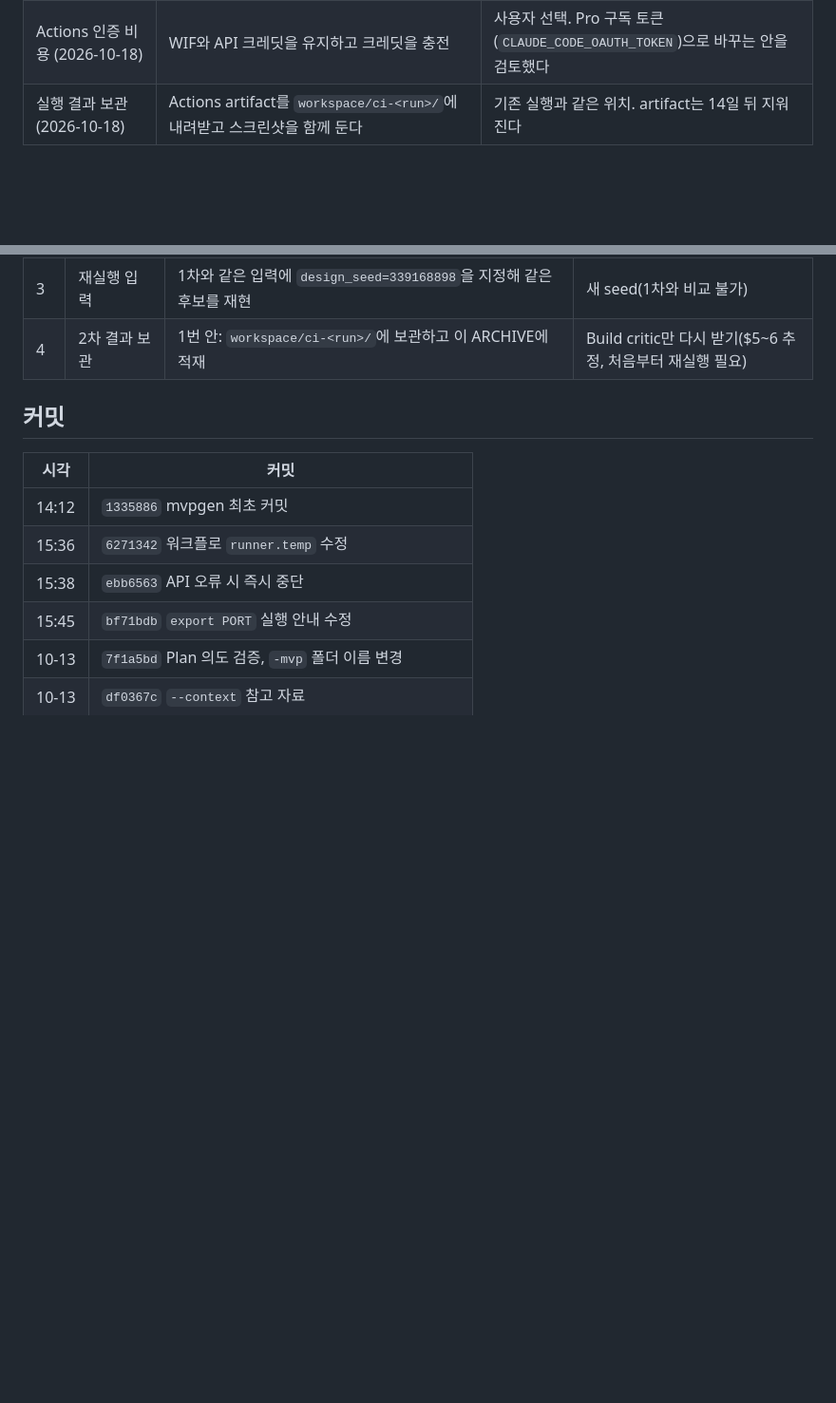
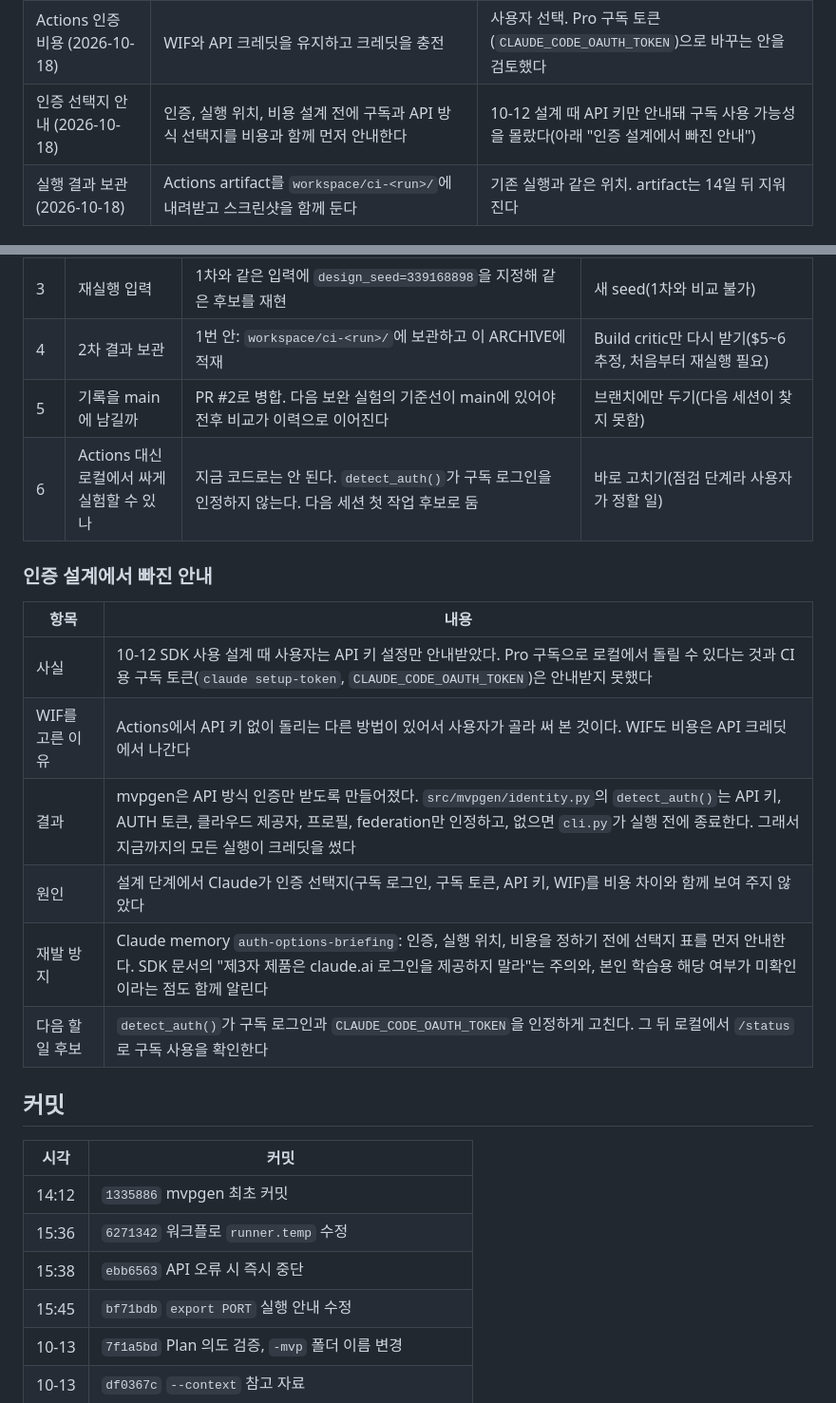
Before and after one commit to flexda/mvpgen, a Markdown page: docs/ARCHIVE.md, 2 parts joined by grey strips. Shown at 95% size. Rendered like a GitHub page; blank space fills up the shorter version.

Commit message:
ARCHIVE: record the missing auth-options briefing and later decisions
Co-Authored-By: Claude Opus 5.5 <noreply@anthropic.com>

```diff
--- a/docs/ARCHIVE.md
+++ b/docs/ARCHIVE.md
@@ -22,6 +22,7 @@
 | 디자인 방향 (2026-10-18) | 분야에 맞는 무난한 화면보다 의외성을 우선 | 사용자 요청("뻔한 전시추천사이트처럼 보여야 할까") |
 | 의외성 강제 방식 (2026-10-18) | 후보 추출은 코드가 무작위로(seed 기록), 기준안 선택은 gate가 차단 | LLM에게 고르게만 하면 매번 비슷한 선택으로 수렴하기 때문 |
 | Actions 인증 비용 (2026-10-18) | WIF와 API 크레딧을 유지하고 크레딧을 충전 | 사용자 선택. Pro 구독 토큰(`CLAUDE_CODE_OAUTH_TOKEN`)으로 바꾸는 안을 검토했다 |
+| 인증 선택지 안내 (2026-10-18) | 인증, 실행 위치, 비용 설계 전에 구독과 API 방식 선택지를 비용과 함께 먼저 안내한다 | 10-12 설계 때 API 키만 안내돼 구독 사용 가능성을 몰랐다(아래 "인증 설계에서 빠진 안내") |
 | 실행 결과 보관 (2026-10-18) | Actions artifact를 `workspace/ci-<run>/`에 내려받고 스크린샷을 함께 둔다 | 기존 실행과 같은 위치. artifact는 14일 뒤 지워진다 |
 
 ## 구조
@@ -248,6 +249,19 @@ PR #1을 main에 병합(`69c9be6`)한 뒤 같은 입력으로 두 번 실행했
 | 2 | 1차 실패 후 구독(Pro)으로 바꿀 수 있나 | 문서로 확인: 로컬에는 `ANTHROPIC_API_KEY`가 없어 `unset`이 필요 없고, Actions는 WIF라 `CLAUDE_CODE_OAUTH_TOKEN`(우선순위 5, WIF는 6)을 넣어야 바뀐다. 사용자가 크레딧 충전을 택함 | 구독 토큰: 사용 한도로 중간에 멈출 수 있고, SDK 문서가 제3자 제품의 claude.ai 로그인 제공을 금지한다(본인 학습용 해당 여부는 미확인) |
 | 3 | 재실행 입력 | 1차와 같은 입력에 `design_seed=339168898`을 지정해 같은 후보를 재현 | 새 seed(1차와 비교 불가) |
 | 4 | 2차 결과 보관 | 1번 안: `workspace/ci-<run>/`에 보관하고 이 ARCHIVE에 적재 | Build critic만 다시 받기($5~6 추정, 처음부터 재실행 필요) |
+| 5 | 기록을 main에 남길까 | PR #2로 병합. 다음 보완 실험의 기준선이 main에 있어야 전후 비교가 이력으로 이어진다 | 브랜치에만 두기(다음 세션이 찾지 못함) |
+| 6 | Actions 대신 로컬에서 싸게 실험할 수 있나 | 지금 코드로는 안 된다. `detect_auth()`가 구독 로그인을 인정하지 않는다. 다음 세션 첫 작업 후보로 둠 | 바로 고치기(점검 단계라 사용자가 정할 일) |
+
+### 인증 설계에서 빠진 안내
+
+| 항목 | 내용 |
+| --- | --- |
+| 사실 | 10-12 SDK 사용 설계 때 사용자는 API 키 설정만 안내받았다. Pro 구독으로 로컬에서 돌릴 수 있다는 것과 CI용 구독 토큰(`claude setup-token`, `CLAUDE_CODE_OAUTH_TOKEN`)은 안내받지 못했다 |
+| WIF를 고른 이유 | Actions에서 API 키 없이 돌리는 다른 방법이 있어서 사용자가 골라 써 본 것이다. WIF도 비용은 API 크레딧에서 나간다 |
+| 결과 | mvpgen은 API 방식 인증만 받도록 만들어졌다. `src/mvpgen/identity.py`의 `detect_auth()`는 API 키, AUTH 토큰, 클라우드 제공자, 프로필, federation만 인정하고, 없으면 `cli.py`가 실행 전에 종료한다. 그래서 지금까지의 모든 실행이 크레딧을 썼다 |
+| 원인 | 설계 단계에서 Claude가 인증 선택지(구독 로그인, 구독 토큰, API 키, WIF)를 비용 차이와 함께 보여 주지 않았다 |
+| 재발 방지 | Claude memory `auth-options-briefing`: 인증, 실행 위치, 비용을 정하기 전에 선택지 표를 먼저 안내한다. SDK 문서의 "제3자 제품은 claude.ai 로그인을 제공하지 말라"는 주의와, 본인 학습용 해당 여부가 미확인이라는 점도 함께 알린다 |
+| 다음 할 일 후보 | `detect_auth()`가 구독 로그인과 `CLAUDE_CODE_OAUTH_TOKEN`을 인정하게 고친다. 그 뒤 로컬에서 `/status`로 구독 사용을 확인한다 |
 
 ## 커밋
 
```
